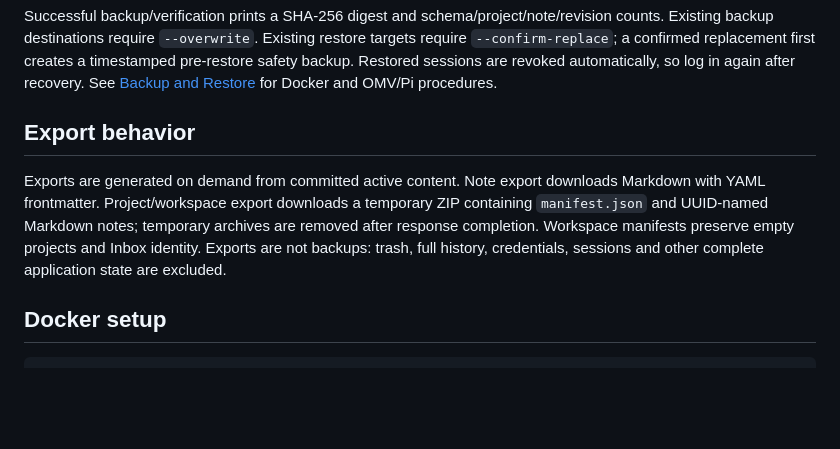
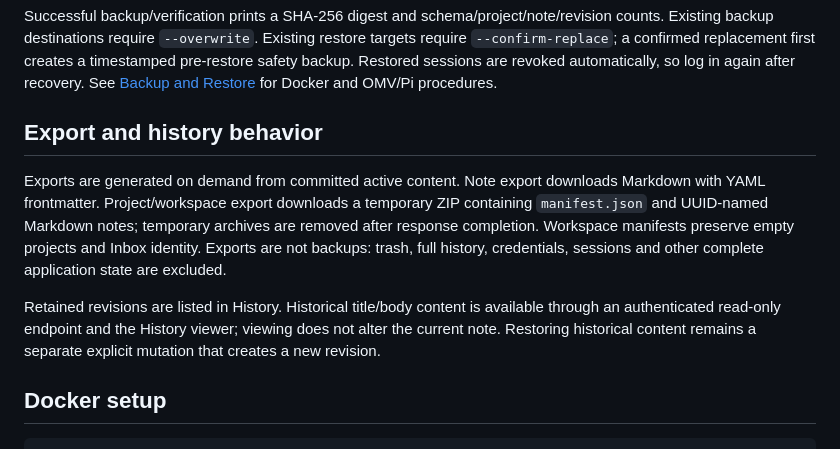
Before and after one commit to sahsan2018/local-ai-notes, a Markdown page: docs/DEVELOPMENT.md, the part around one of its changes. GitHub-like rendering; blank space fills up the shorter version.

```diff
--- a/docs/DEVELOPMENT.md
+++ b/docs/DEVELOPMENT.md
@@ -38,9 +39,11 @@ notes rebuild-search
 
 Successful backup/verification prints a SHA-256 digest and schema/project/note/revision counts. Existing backup destinations require `--overwrite`. Existing restore targets require `--confirm-replace`; a confirmed replacement first creates a timestamped pre-restore safety backup. Restored sessions are revoked automatically, so log in again after recovery. See [Backup and Restore](BACKUP_RESTORE.md) for Docker and OMV/Pi procedures.
 
-## Export behavior
+## Export and history behavior
 
 Exports are generated on demand from committed active content. Note export downloads Markdown with YAML frontmatter. Project/workspace export downloads a temporary ZIP containing `manifest.json` and UUID-named Markdown notes; temporary archives are removed after response completion. Workspace manifests preserve empty projects and Inbox identity. Exports are not backups: trash, full history, credentials, sessions and other complete application state are excluded.
+
+Retained revisions are listed in History. Historical title/body content is available through an authenticated read-only endpoint and the History viewer; viewing does not alter the current note. Restoring historical content remains a separate explicit mutation that creates a new revision.
 
 ## Docker setup
 
```
Also changed, not shown: other parts of docs/DEVELOPMENT.md (+11 -6 lines).
